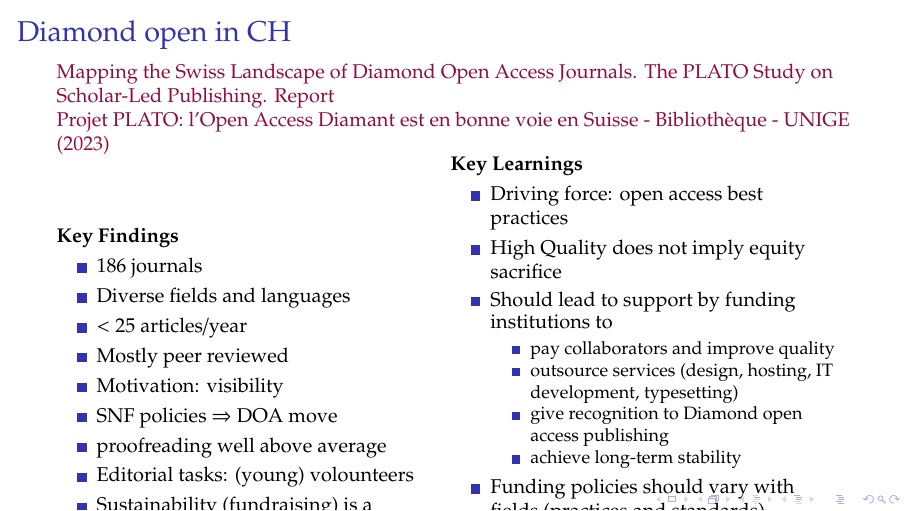
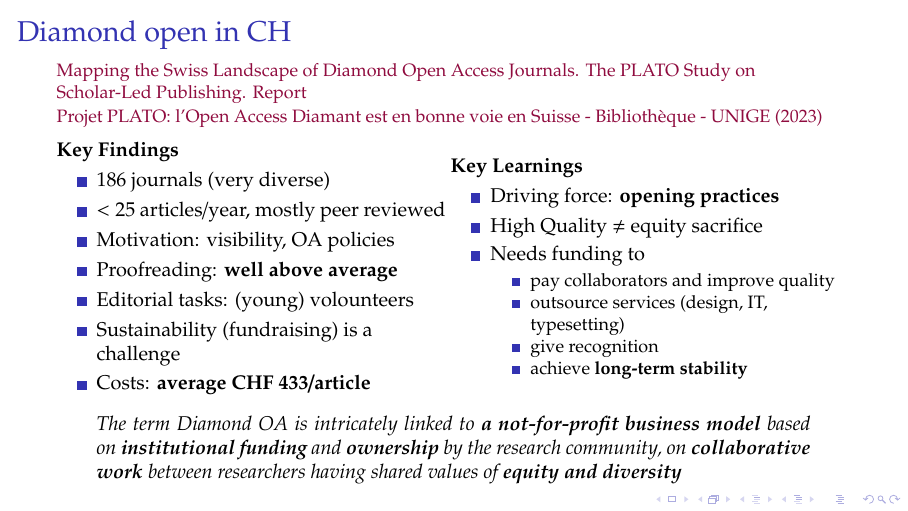
Before and after one commit to JTCAM/presentations, LaTeX slides (Presentation.tex): page 34 of 64 before the commit and page 36 of 66 after it. Compiled offline with pdfLaTeX.

Commit message:
saving latest state

```diff
--- a/Presentation.tex
+++ b/Presentation.tex
@@ -452,43 +452,45 @@ Wikipedia Definition:\newline \newline
 \begin{frame}[t]%
  \titleframe{Diamond open in CH}\vskip1cm%
 
-
+{\small
  \href{https://zenodo.org/doi/10.5281/zenodo.7461727}{Mapping the Swiss Landscape of Diamond Open Access Journals. The PLATO Study on Scholar-Led Publishing. Report}\\
  \href{https://www.unige.ch/biblio/fr/actus/projet-plato/}{Projet PLATO: l’Open Access Diamant est en bonne voie en Suisse - Bibliothèque - UNIGE (2023)}
+}
+ \vfill
 
- \begin{minipage}{.49\textwidth}
+\begin{minipage}{.49\textwidth}
    \textbf{Key Findings}
    \begin{itemize}
-   \item 186 journals
-   \item Diverse fields and languages
-   \item $< 25$ articles/year
-   \item Mostly peer reviewed
-   \item Motivation: visibility
-   \item SNF policies $\Rightarrow$ DOA move
-   \item proofreading well above average
+   \item 186 journals (very diverse)
+   \item $< 25$ articles/year, mostly peer reviewed
+   \item Motivation: visibility, OA policies
+   \item Proofreading: \textbf{well above average}
    \item Editorial tasks: (young) volounteers
    \item Sustainability (fundraising) is a challenge
-   \item Costs: average CHF 433.03/article (~34 article / year in average)
-   \item Open Journal Systems (OJS) platforms
+   \item Costs: \textbf{average CHF 433/article}
    \end{itemize}
  \end{minipage}
  \begin{minipage}{.49\textwidth}
-
+\pause
    \textbf{Key Learnings}
    \begin{itemize}
-   \item Driving force: open access best practices
-   \item High Quality does not imply equity sacrifice
-   \item Should lead to support by funding institutions to
+   \item Driving force: \textbf{opening practices}
+   \item High Quality $\neq$ equity sacrifice
+   \item Needs funding to
      \begin{itemize}
      \item pay collaborators and improve quality
-     \item outsource services (design, hosting, IT development, typesetting)
-     \item give recognition to Diamond open access publishing
-     \item achieve long-term stability
+     \item outsource services (design, IT, typesetting)
+     \item give recognition
+     \item achieve \textbf{long-term stability}
      \end{itemize}
-   \item Funding policies should vary with fields (practices and standards)
-   \item the term \textit{Diamond OA} is intricately linked to a not-for-profit business model based on institutional funding and ownership by the research community, on collaborative work between researchers having shared values of equity and diversity
    \end{itemize}
+
  \end{minipage}
+ \vfill
+ \pause
+ \begin{quote}
+   The term \textit{Diamond OA} is intricately linked to \textbf{a not-for-profit business model} based on \textbf{institutional funding} and \textbf{ownership} by the research community, on \textbf{collaborative work} between researchers having shared values of \textbf{equity and diversity}
+ \end{quote}
 
 \end{frame}
 
```
Also changed, not shown: Presentation.pdf.
